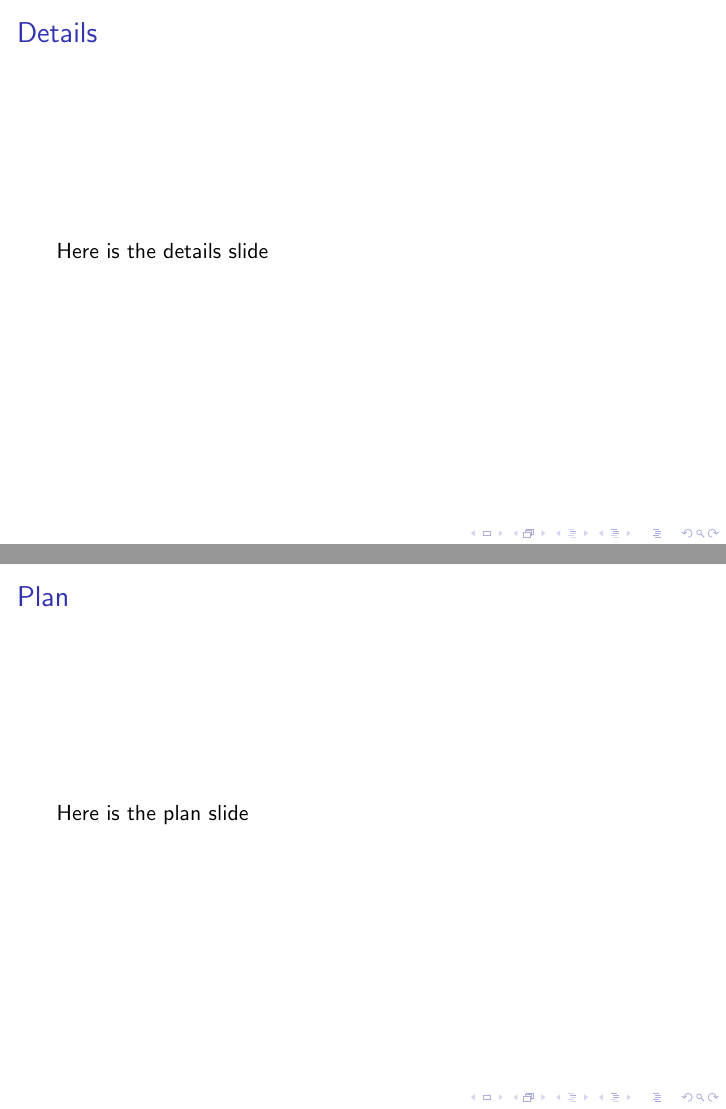
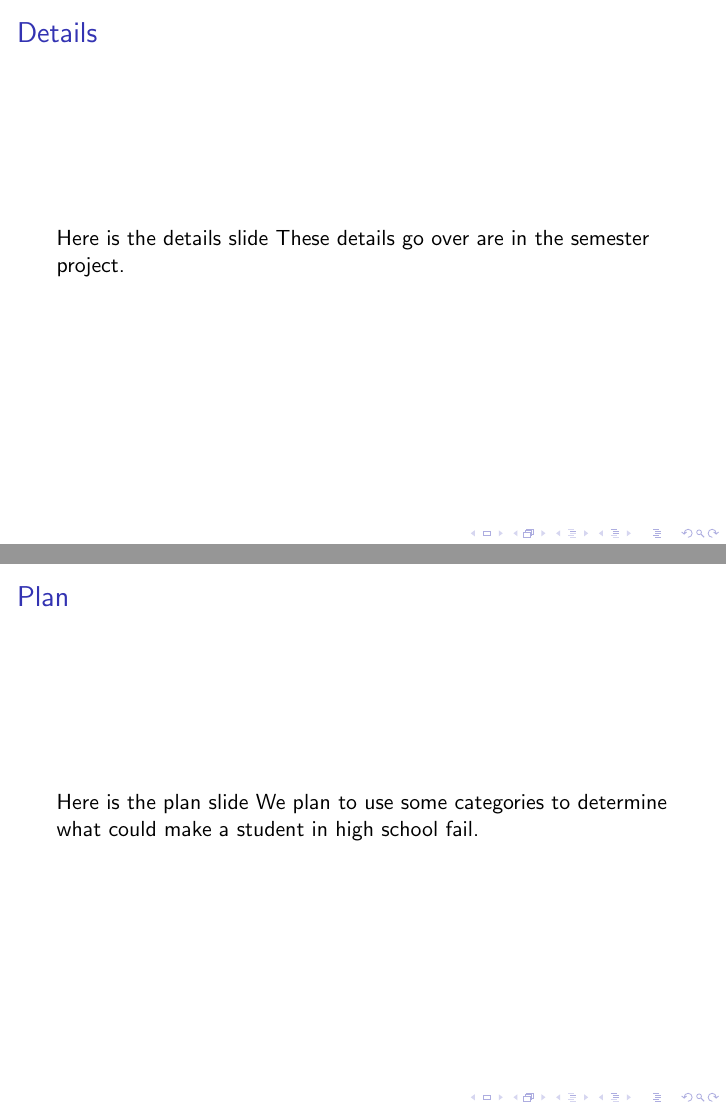
Before and after one commit to DATA151-FA2021/semester-project-team-3, LaTeX slides (reports/layer1/presentation.tex): pages 3 and 4 of 5, joined at a grey line. Compiled offline with pdfLaTeX.

Commit message:
Update presentation.tex

```diff
--- a/reports/layer1/presentation.tex
+++ b/reports/layer1/presentation.tex
@@ -29,12 +29,14 @@
 \begin{frame}
 \frametitle{Details}
 Here is the details slide
+These details go over are in the semester project.
 \end{frame}
 
 
 \begin{frame}
 \frametitle{Plan}
 Here is the plan slide
+We plan to use some categories to determine what could make a student in high school fail.
 \end{frame}
 
 \begin{frame}
```
